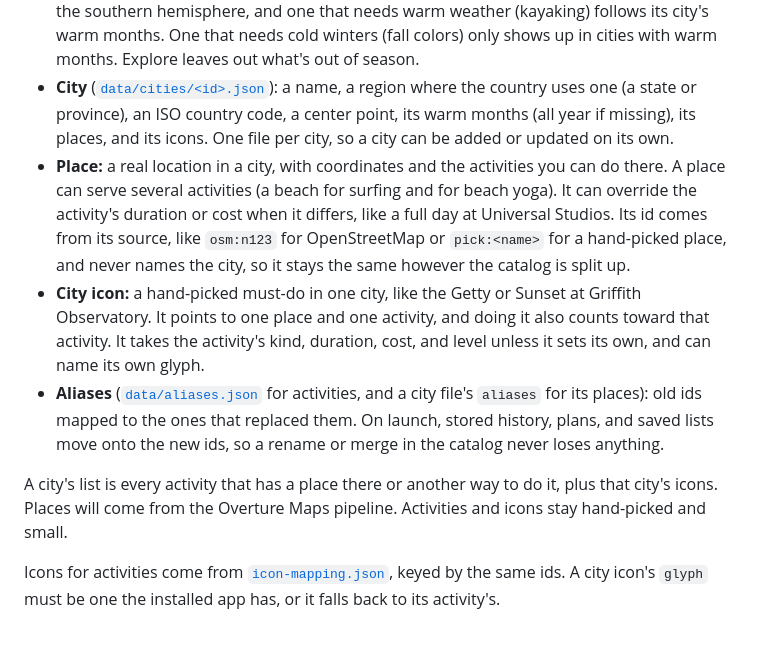
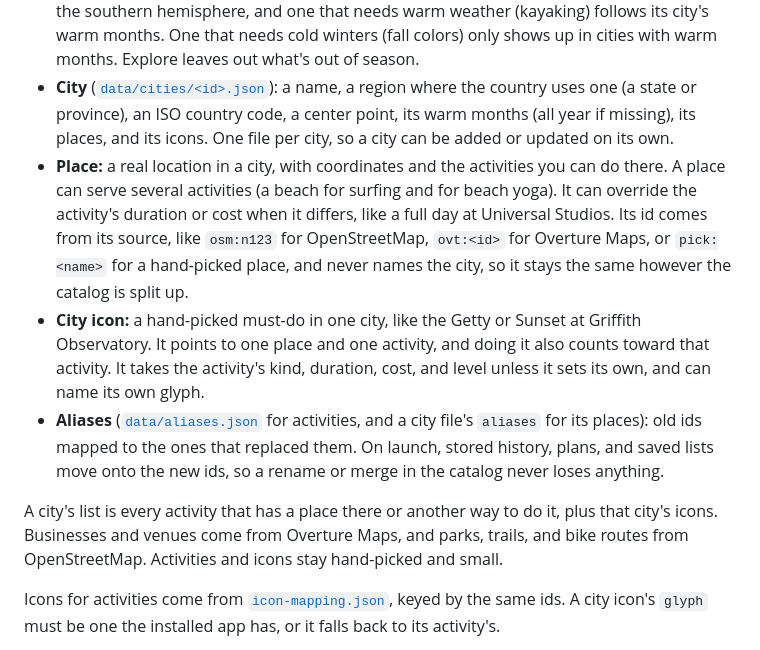
Before and after one commit to itang1/try_something_new, a Markdown page: design/data-model.md, the part around the change. GitHub-like rendering.

```diff
--- a/design/data-model.md
+++ b/design/data-model.md
@@ -4,11 +4,11 @@
 
 - **Activity** ([`data/activities.json`](../data/activities.json)): something to try, like archery or an art museum. It has a name, subcategory, typical duration, cost, and level (easy, a bit new, or stretch). It can say whether it's indoors or outdoors (either if missing), whether it's better with others, and whether it works with kids. It isn't tied to a city. It can also list other ways to do it: what you'd need at home, how to host friends, or a maps search for venues open map data can't find, like cooking classes. An activity with a season (snow sports) lists its months, flipped for the southern hemisphere, and one that needs warm weather (kayaking) follows its city's warm months. One that needs cold winters (fall colors) only shows up in cities with warm months. Explore leaves out what's out of season.
 - **City** ([`data/cities/<id>.json`](../data/cities)): a name, a region where the country uses one (a state or province), an ISO country code, a center point, its warm months (all year if missing), its places, and its icons. One file per city, so a city can be added or updated on its own.
-- **Place:** a real location in a city, with coordinates and the activities you can do there. A place can serve several activities (a beach for surfing and for beach yoga). It can override the activity's duration or cost when it differs, like a full day at Universal Studios. Its id comes from its source, like `osm:n123` for OpenStreetMap or `pick:<name>` for a hand-picked place, and never names the city, so it stays the same however the catalog is split up.
+- **Place:** a real location in a city, with coordinates and the activities you can do there. A place can serve several activities (a beach for surfing and for beach yoga). It can override the activity's duration or cost when it differs, like a full day at Universal Studios. Its id comes from its source, like `osm:n123` for OpenStreetMap, `ovt:<id>` for Overture Maps, or `pick:<name>` for a hand-picked place, and never names the city, so it stays the same however the catalog is split up.
 - **City icon:** a hand-picked must-do in one city, like the Getty or Sunset at Griffith Observatory. It points to one place and one activity, and doing it also counts toward that activity. It takes the activity's kind, duration, cost, and level unless it sets its own, and can name its own glyph.
 - **Aliases** ([`data/aliases.json`](../data/aliases.json) for activities, and a city file's `aliases` for its places): old ids mapped to the ones that replaced them. On launch, stored history, plans, and saved lists move onto the new ids, so a rename or merge in the catalog never loses anything.
 
-A city's list is every activity that has a place there or another way to do it, plus that city's icons. Places will come from the Overture Maps pipeline. Activities and icons stay hand-picked and small.
+A city's list is every activity that has a place there or another way to do it, plus that city's icons. Businesses and venues come from Overture Maps, and parks, trails, and bike routes from OpenStreetMap. Activities and icons stay hand-picked and small.
 
 Icons for activities come from [`icon-mapping.json`](icon-mapping.json), keyed by the same ids. A city icon's `glyph` must be one the installed app has, or it falls back to its activity's.
 
```
Also changed, not shown: README.md (+2 -2 lines).
